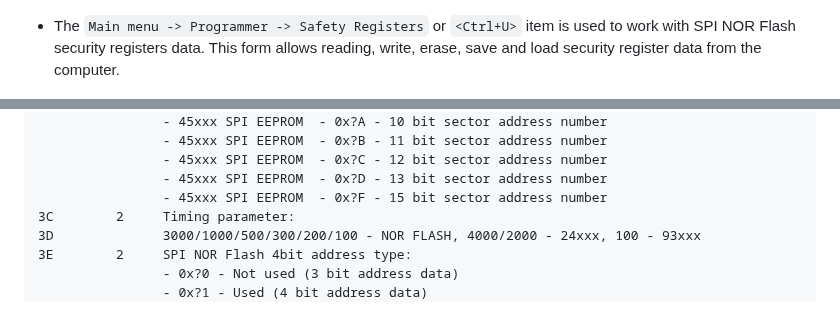
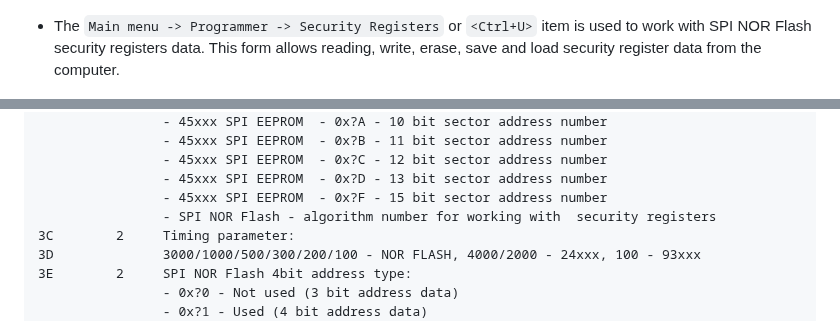
Before and after one commit to bigbigmdm/IMSProg, a Markdown page: README.md, 2 parts joined by grey strips. Rendered like a GitHub page.

Commit message:
typo corrected

```diff
--- a/README.md
+++ b/README.md
@@ -246,7 +246,7 @@ register, the `Chip info` form is as follows:
 
 ![SFDP](img/sr0_en.png)
 
-- The `Main menu -> Programmer -> Safety Registers` or `<Ctrl+U>` item is used
+- The `Main menu -> Programmer -> Security Registers` or `<Ctrl+U>` item is used
 to work with SPI NOR Flash security registers data. This form allows reading,
 write, erase, save and load security register data from the computer.
 
@@ -668,6 +668,7 @@ offset	 Size   Value
                 - 45xxx SPI EEPROM  - 0x?C - 12 bit sector address number
                 - 45xxx SPI EEPROM  - 0x?D - 13 bit sector address number
                 - 45xxx SPI EEPROM  - 0x?F - 15 bit sector address number
+                - SPI NOR Flash - algorithm number for working with  security registers
 3C        2     Timing parameter:
 3D              3000/1000/500/300/200/100 - NOR FLASH, 4000/2000 - 24xxx, 100 - 93xxx
 3E        2     SPI NOR Flash 4bit address type:
```
